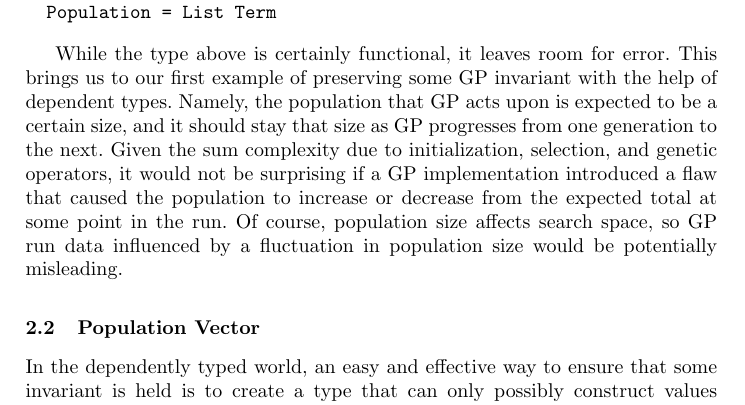
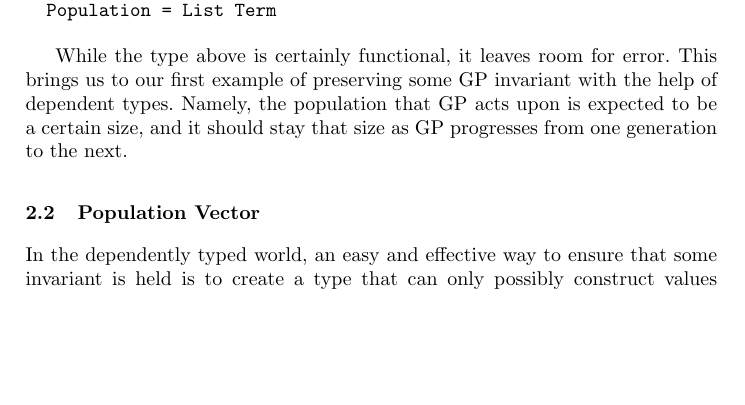
Before and after one commit to larrytheliquid/aaip11, a LaTeX thesis (aaip.tex): part of page 4 of 17, cut so that both start at the same text, the shorter picture padded with empty space. Compiled offline with pdfLaTeX.

Commit message:
remove population size stability sentence

```diff
--- a/aaip.tex
+++ b/aaip.tex
@@ -206,13 +206,7 @@ While the type above is certainly functional, it leaves room for
 error. This brings us to our first example of preserving some GP
 invariant with the help of dependent types. Namely, the population
 that GP acts upon is expected to be a certain size, and it should stay
-that size as GP progresses from one generation to the next. Given the
-sum complexity due to initialization, selection, and genetic
-operators, it would not be surprising if a GP implementation introduced a flaw
-that caused the population to increase or decrease from the expected total
-at some point in the run. Of course, population size affects search
-space, so GP run data influenced by a fluctuation in population size would be
-potentially misleading.
+that size as GP progresses from one generation to the next.
 
 \subsection{Population Vector}
 
```
Also changed, not shown: reviews.txt (+0 -11 lines).
